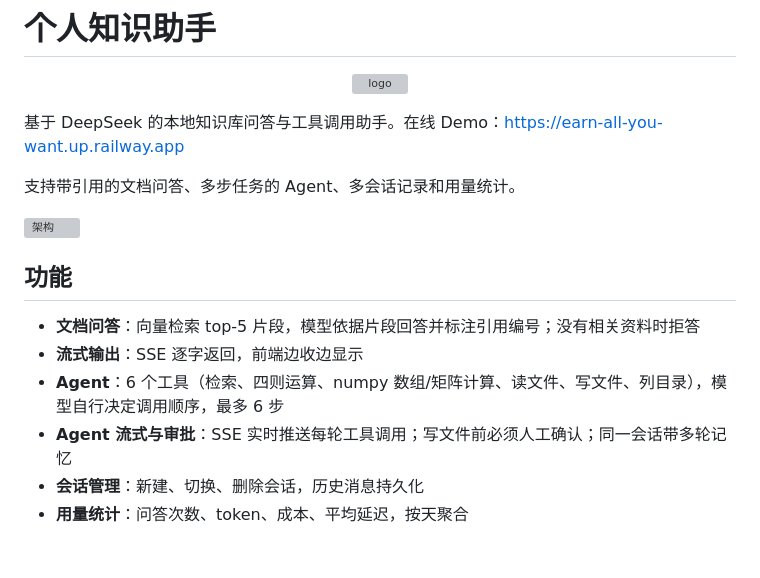
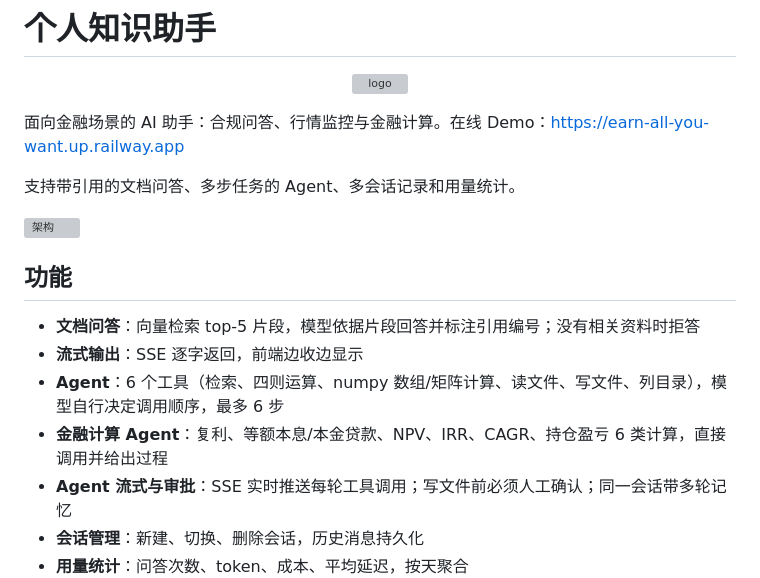
Before and after one commit to ppcccy71-hub/ai-journey, a Markdown page: build/README.md, the part around the change. Rendered like a GitHub page; blank space fills up the shorter version; grey boxes are pictures that could not be loaded.

Commit message:
feat: 金融为核心改版——新 logo、首页、金融计算 Agent 工具

```diff
--- a/build/README.md
+++ b/build/README.md
@@ -2,7 +2,7 @@
 
 <p align="center"><img src="../docs/logo.svg" width="88" alt="logo"></p>
 
-基于 DeepSeek 的本地知识库问答与工具调用助手。在线 Demo：https://earn-all-you-want.up.railway.app
+面向金融场景的 AI 助手：合规问答、行情监控与金融计算。在线 Demo：https://earn-all-you-want.up.railway.app
 
 支持带引用的文档问答、多步任务的 Agent、多会话记录和用量统计。
 
@@ -13,6 +13,7 @@
 - **文档问答**：向量检索 top-5 片段，模型依据片段回答并标注引用编号；没有相关资料时拒答
 - **流式输出**：SSE 逐字返回，前端边收边显示
 - **Agent**：6 个工具（检索、四则运算、numpy 数组/矩阵计算、读文件、写文件、列目录），模型自行决定调用顺序，最多 6 步
+- **金融计算 Agent**：复利、等额本息/本金贷款、NPV、IRR、CAGR、持仓盈亏 6 类计算，直接调用并给出过程
 - **Agent 流式与审批**：SSE 实时推送每轮工具调用；写文件前必须人工确认；同一会话带多轮记忆
 - **会话管理**：新建、切换、删除会话，历史消息持久化
 - **用量统计**：问答次数、token、成本、平均延迟，按天聚合
```
Also changed, not shown: README.md (+1 -1 lines), docs/home-preview.png (added), 11 other files.
